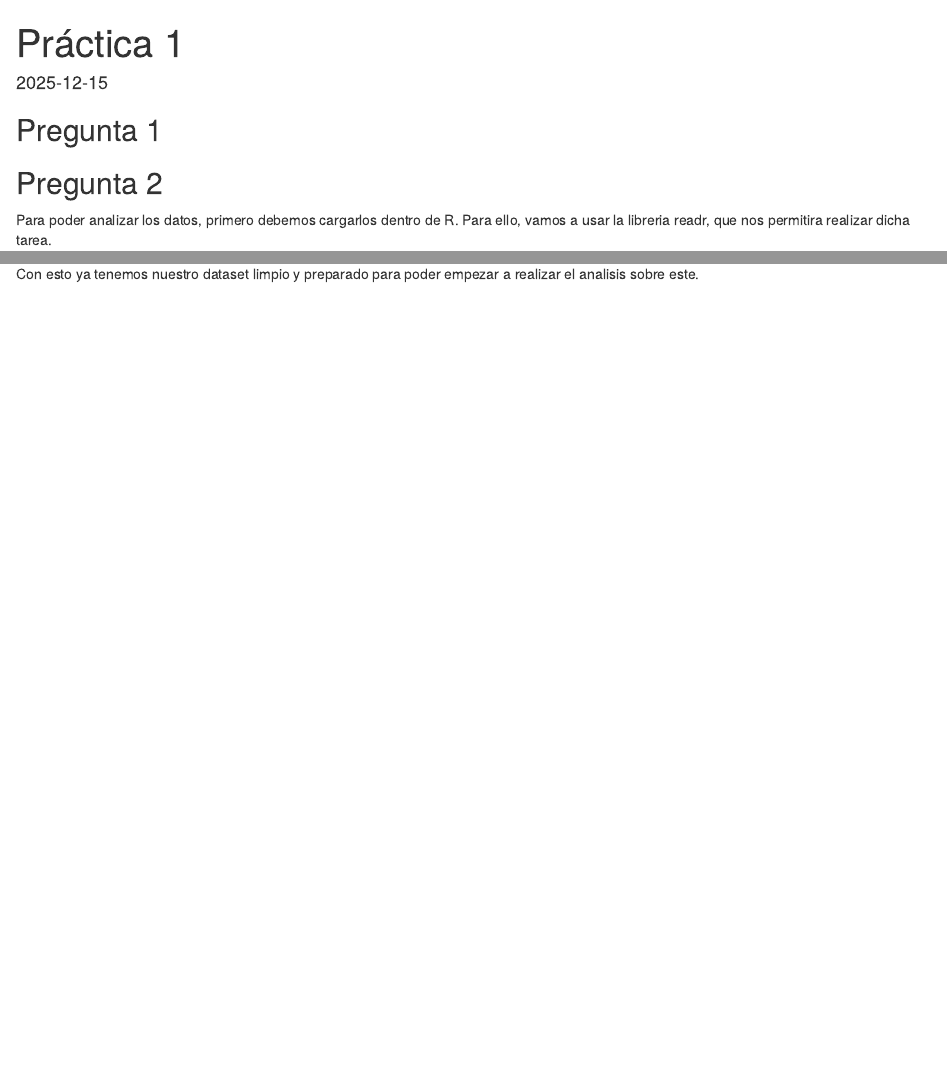
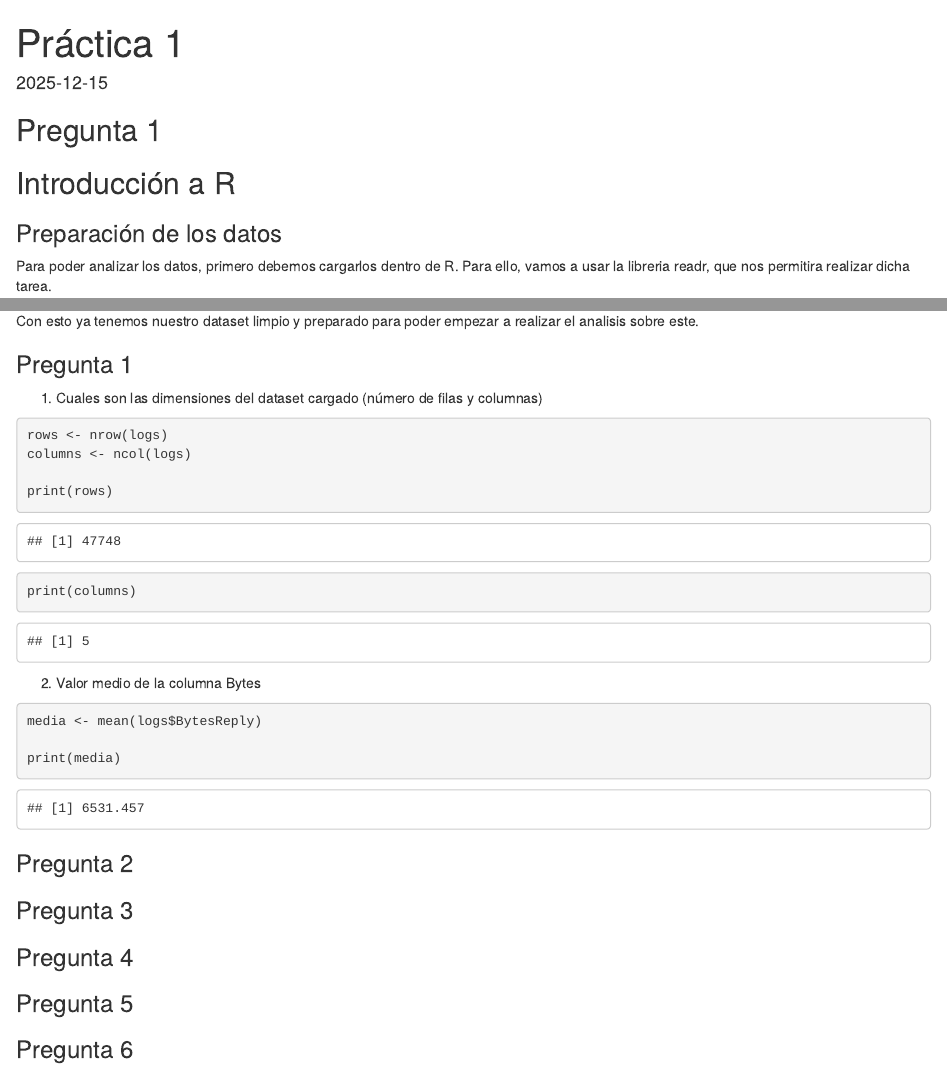
Before and after one commit to JoanMartinezSoria/DDS_Practica1, an R Markdown document (R Markdown.Rmd): the page in a window 1100 px wide, from its top, and a second part further down, joined at a grey line. Rendered offline with R 4.5, knitr and Pandoc, with nearby package versions.

Commit message:
Primera pregunta: calculo de las filas, columnas y media de Bytes

````diff
--- a/R Markdown.Rmd
+++ b/R Markdown.Rmd
@@ -10,8 +10,12 @@ knitr::opts_chunk$set(echo = TRUE)
 
 ## Pregunta 1
 
-## Pregunta 2
+## Introducción a R
+
+### Preparación de los datos
+
 Para poder analizar los datos, primero debemos cargarlos dentro de R. Para ello, vamos a usar la libreria readr, que nos permitira realizar dicha tarea.
+
 ```{r}
 #instrucción para descargar la libreria de readr. En caso de ya tenerla instalada, se puede comentar
 #install.packages("readr")
@@ -45,10 +51,35 @@ library("tidyr")
 logs <- logs %>% mutate(X5 = replace_na(X5, 0))
 print(logs)
 ```
+
 Ahora que el dataset esta limpio, procedemos a poner los nombres de las columnas.
+
 ```{r}
 colnames(logs) <- c("IP", "Timestamp", "Peticion", "CodigoRespuesta", "BytesReply")
 
 head(logs)
 ```
+
 Con esto ya tenemos nuestro dataset limpio y preparado para poder empezar a realizar el analisis sobre este.
+
+### Pregunta 1
+1. Cuales son las dimensiones del dataset cargado (número de filas y columnas)
+```{r}
+rows <- nrow(logs)
+columns <- ncol(logs)
+
+print(rows)
+print(columns)
+```
+2. Valor medio de la columna Bytes
+```{r}
+media <- mean(logs$BytesReply)
+
+print(media)
+```
+
+### Pregunta 2
+### Pregunta 3
+### Pregunta 4
+### Pregunta 5
+### Pregunta 6
````
Also changed, not shown: R Markdown.Rmd (14 more changed lines).
